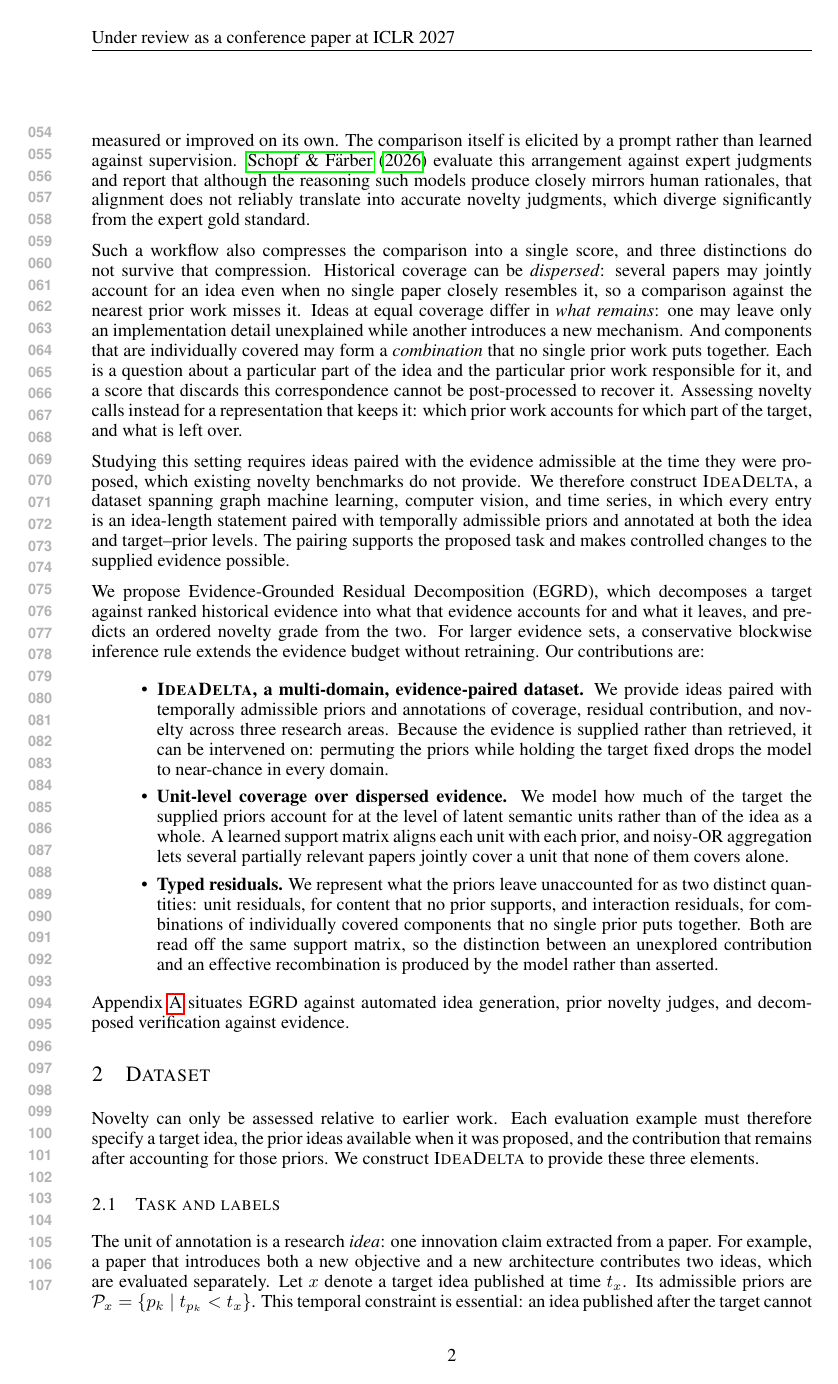
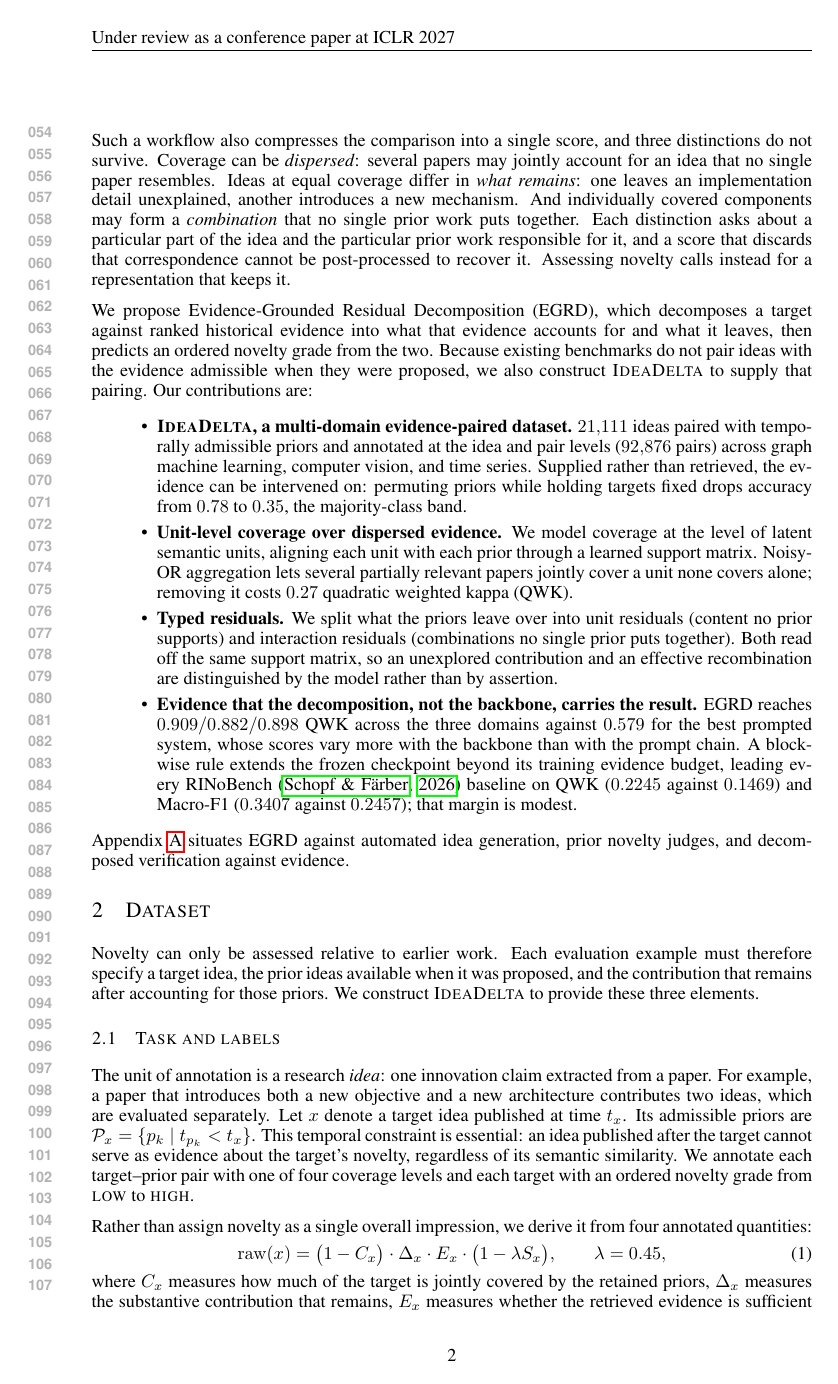
Before and after one commit to plutokang/iclr_egrd, a LaTeX paper (iclr2027/main.tex, which reads iclr2027/sections/introduction_v2.tex): page 2 of 22. Compiled offline with pdfLaTeX.

Commit message:
引言压缩：合并相关工作段落，贡献列表补充关键数字
- 开头改用与摘要一致的切入点，删去与后句重复的铺垫
- 论文级与想法级两段并为一段，去掉三处不再被引用的举例和过渡
- 三个区分一段保留骨架，删去自明的补充与结尾重复展开
- 新增第四条贡献，承载主结果与 RINoBench 迁移，并收编分块推理规则
- 四条 bullet 逐条精简至四行，残差定义改用括号并列
- 打乱证据的说法改回合并口径，与表 3 的 pooled 结果一致

正文约 640 词压至 470 词，全文 23 页降至 22 页。

Co-Authored-By: Claude Opus 5 <noreply@anthropic.com>

```diff
--- a/iclr2027/sections/introduction_v2.tex
+++ b/iclr2027/sections/introduction_v2.tex
@@ -26,6 +13,0 @@ cannot be attributed to the retrieval or to the comparison, and neither can be
-measured or improved on its own. The comparison itself is elicited by a prompt
-rather than learned against supervision. \citet{schopf2026rinobench} evaluate
-this arrangement against expert judgments and report that although the reasoning
-such models produce closely mirrors human rationales, that alignment does not
-reliably translate into accurate novelty judgments, which diverge significantly
-from the expert gold standard.
@@ -32,50 +27,45 @@ from the expert gold standard.
 
 Such a workflow also compresses the comparison into a single score, and three
-distinctions do not survive that compression. Historical coverage can be
-\emph{dispersed}: several papers may jointly account for an idea even when no
-single paper closely resembles it, so a comparison against the nearest prior
-work misses it. Ideas at equal coverage differ in \emph{what remains}: one may
-leave only an implementation detail unexplained while another introduces a new
-mechanism. And components that are individually covered may form a
-\emph{combination} that no single prior work puts together. Each is a question
-about a particular part of the idea and the particular prior work responsible
-for it, and a score that discards this correspondence cannot be post-processed
-to recover it. Assessing novelty calls instead for a representation that keeps
-it: which prior work accounts for which part of the target, and what is left
-over.
-
-Studying this setting requires ideas paired with the evidence admissible at the
-time they were proposed, which existing novelty benchmarks do not provide. We
-therefore construct \textsc{IdeaDelta}, a dataset spanning graph machine
-learning, computer vision, and time series, in which every entry is an
-idea-length statement paired with
-temporally admissible priors and annotated at both the idea and target--prior
-levels. The pairing supports the proposed task and makes controlled changes to
-the supplied evidence possible.
+distinctions do not survive. Coverage can be \emph{dispersed}: several papers
+may jointly account for an idea that no single paper resembles. Ideas at equal
+coverage differ in \emph{what remains}: one leaves an implementation detail
+unexplained, another introduces a new mechanism. And individually covered
+components may form a \emph{combination} that no single prior work puts
+together. Each distinction asks about a particular part of the idea and the
+particular prior work responsible for it, and a score that discards that
+correspondence cannot be post-processed to recover it. Assessing novelty calls
+instead for a representation that keeps it.
 
 We propose Evidence-Grounded Residual Decomposition (EGRD), which decomposes a
 target against ranked historical evidence into what that evidence accounts for
-and what it leaves, and predicts an ordered novelty grade from the two. For
-larger evidence sets, a conservative blockwise inference rule extends the
-evidence budget without retraining. Our contributions are:
+and what it leaves, then predicts an ordered novelty grade from the two. Because
+existing benchmarks do not pair ideas with the evidence admissible when they
+were proposed, we also construct \textsc{IdeaDelta} to supply that pairing. Our
+contributions are:
 \begin{itemize}
-  \item \textbf{\textsc{IdeaDelta}, a multi-domain, evidence-paired dataset.}
-  We provide ideas paired
-  with temporally admissible priors and annotations of coverage, residual
-  contribution, and novelty across three research areas. Because the evidence is
-  supplied rather than retrieved, it can be intervened on: permuting the priors
-  while holding the target fixed drops the model to near-chance in every domain.
-  \item \textbf{Unit-level coverage over dispersed evidence.} We model how much
-  of the target the supplied priors account for at the level of latent semantic
-  units rather than of the idea as a whole. A learned support matrix aligns each
-  unit with each prior, and noisy-OR aggregation lets several partially relevant
-  papers jointly cover a unit that none of them covers alone.
-  \item \textbf{Typed residuals.} We represent what the priors leave unaccounted
-  for as two distinct quantities: unit residuals, for content that no prior
-  supports, and interaction residuals, for combinations of individually covered
-  components that no single prior puts together. Both are read off the same
-  support matrix, so the distinction between an unexplored contribution and an
-  effective recombination is produced by the model rather than asserted.
+  \item \textbf{\textsc{IdeaDelta}, a multi-domain evidence-paired dataset.}
+  $21{,}111$ ideas paired with temporally admissible priors and annotated at the
+  idea and pair levels ($92{,}876$ pairs) across graph machine learning,
+  computer vision, and time series. Supplied rather than retrieved, the evidence
+  can be intervened on: permuting priors while holding targets fixed drops
+  accuracy from $0.78$ to $0.35$, the majority-class band.
+  \item \textbf{Unit-level coverage over dispersed evidence.} We model coverage
+  at the level of latent semantic units, aligning each unit with each prior
+  through a learned support matrix. Noisy-OR aggregation lets several partially
+  relevant papers jointly cover a unit none covers alone; removing it costs
+  $0.27$ quadratic weighted kappa (QWK).
+  \item \textbf{Typed residuals.} We split what the priors leave over into unit
+  residuals (content no prior supports) and interaction residuals (combinations
+  no single prior puts together). Both read off the same support matrix, so an
+  unexplored contribution and an effective recombination are distinguished by
+  the model rather than by assertion.
+  \item \textbf{Evidence that the decomposition, not the backbone, carries the
+  result.} EGRD reaches $0.909/0.882/0.898$ QWK across the three domains against
+  $0.579$ for the best prompted system, whose scores vary more with the backbone
+  than with the prompt chain. A blockwise rule extends the frozen checkpoint
+  beyond its training evidence budget, leading every RINoBench
+  \citep{schopf2026rinobench} baseline on QWK ($0.2245$ against $0.1469$) and
+  Macro-F1 ($0.3407$ against $0.2457$); that margin is modest.
 \end{itemize}
 
 Appendix~\ref{app:related} situates EGRD against automated idea generation,
```
Also changed, not shown: iclr2027/main.pdf, iclr2027/sections/introduction_v2.tex (41 more changed lines).
